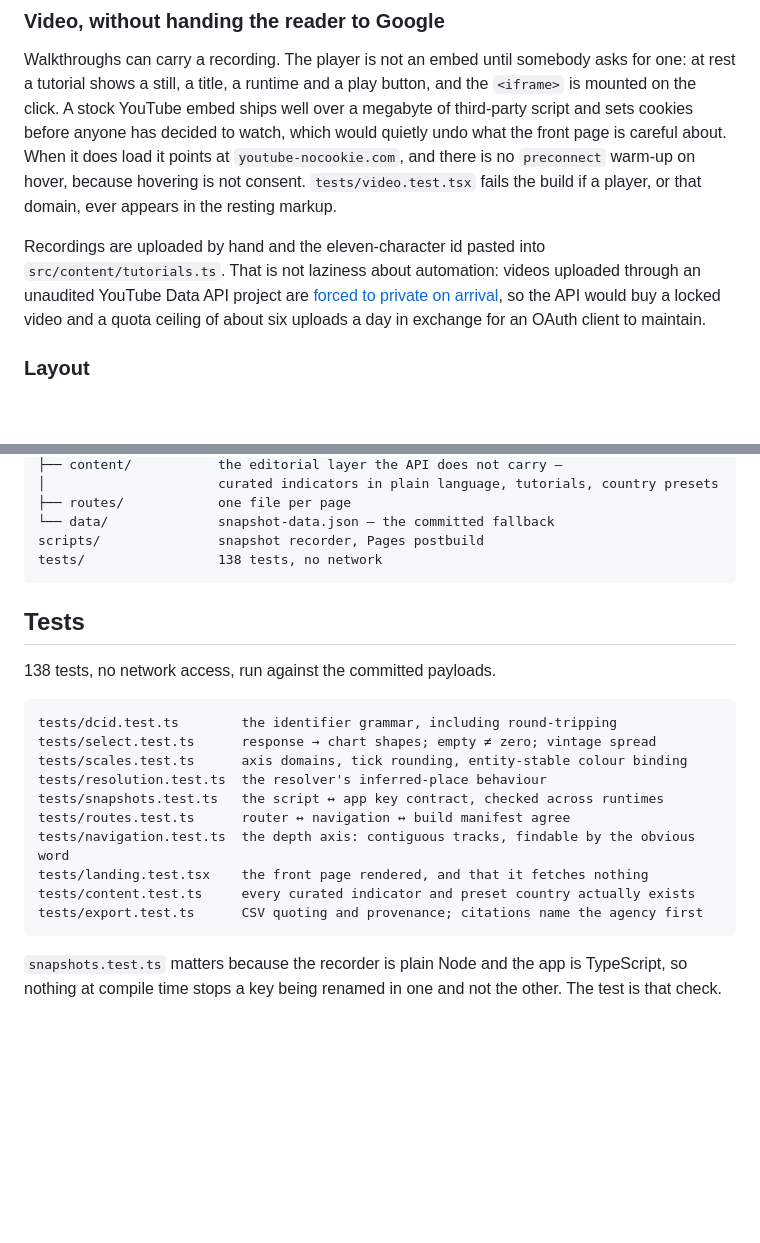
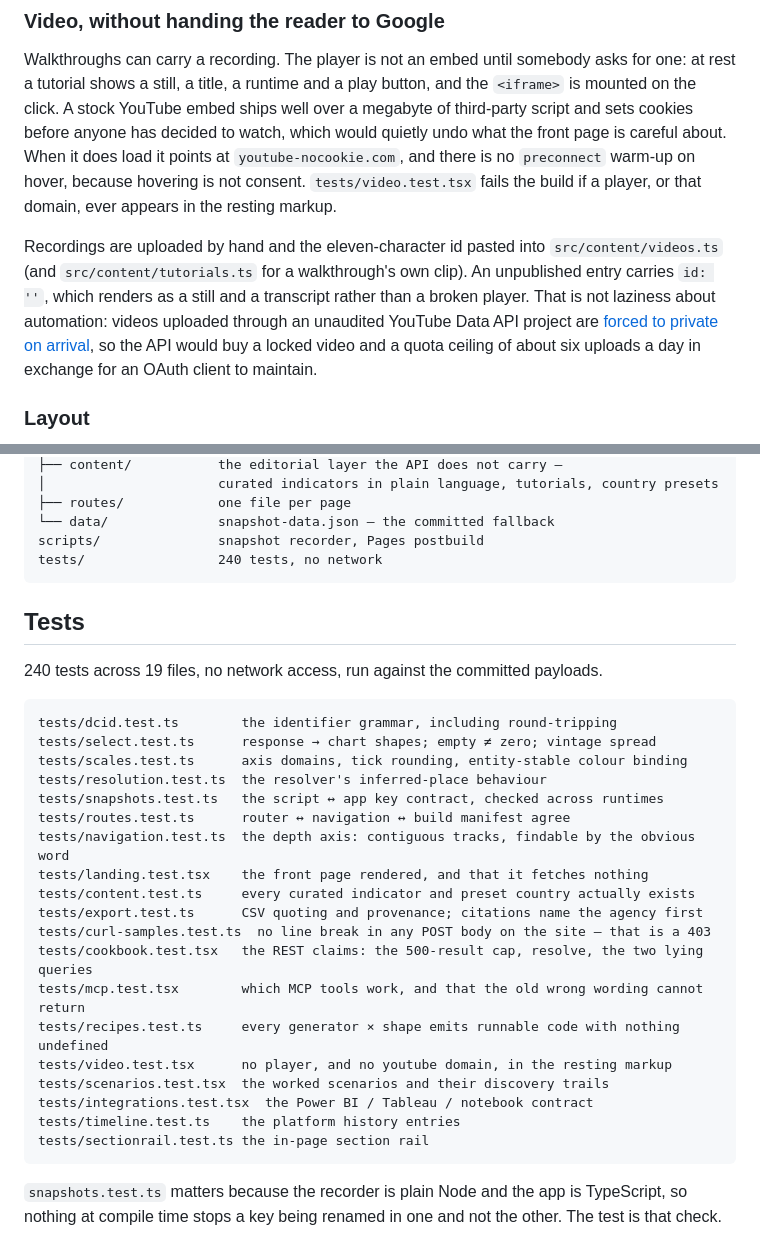
Before and after one commit to MafiAtUN/un-data-commons-field-guide, a Markdown page: README.md, 2 parts joined by grey strips. Rendered like a GitHub page; blank space fills up the shorter version.

````diff
--- a/README.md
+++ b/README.md
@@ -300,7 +337,9 @@ about. When it does load it points at `youtube-nocookie.com`, and there is no
 in the resting markup.
 
 Recordings are uploaded by hand and the eleven-character id pasted into
-`src/content/tutorials.ts`. That is not laziness about automation: videos
+`src/content/videos.ts` (and `src/content/tutorials.ts` for a walkthrough's own
+clip). An unpublished entry carries `id: ''`, which renders as a still and a
+transcript rather than a broken player. That is not laziness about automation: videos
 uploaded through an unaudited YouTube Data API project are
 [forced to private on arrival](https://developers.google.com/youtube/v3/revision_history),
 so the API would buy a locked video and a quota ceiling of about six uploads a
@@ -320,12 +359,12 @@ src/
 ├── routes/            one file per page
 └── data/              snapshot-data.json — the committed fallback
 scripts/               snapshot recorder, Pages postbuild
-tests/                 138 tests, no network
+tests/                 240 tests, no network
 ```
 
 ## Tests
 
-138 tests, no network access, run against the committed payloads.
+240 tests across 19 files, no network access, run against the committed payloads.
 
 ```
 tests/dcid.test.ts        the identifier grammar, including round-tripping
@@ -338,6 +377,15 @@ tests/navigation.test.ts  the depth axis: contiguous tracks, findable by the obv
 tests/landing.test.tsx    the front page rendered, and that it fetches nothing
 tests/content.test.ts     every curated indicator and preset country actually exists
 tests/export.test.ts      CSV quoting and provenance; citations name the agency first
+tests/curl-samples.test.ts  no line break in any POST body on the site — that is a 403
+tests/cookbook.test.tsx   the REST claims: the 500-result cap, resolve, the two lying queries
+tests/mcp.test.tsx        which MCP tools work, and that the old wrong wording cannot return
+tests/recipes.test.ts     every generator × shape emits runnable code with nothing undefined
+tests/video.test.tsx      no player, and no youtube domain, in the resting markup
+tests/scenarios.test.tsx  the worked scenarios and their discovery trails
+tests/integrations.test.tsx  the Power BI / Tableau / notebook contract
+tests/timeline.test.ts    the platform history entries
+tests/sectionrail.test.ts the in-page section rail
 ```
 
 `snapshots.test.ts` matters because the recorder is plain Node and the app is TypeScript,
````
Also changed, not shown: other parts of README.md (+41 -4 lines).
